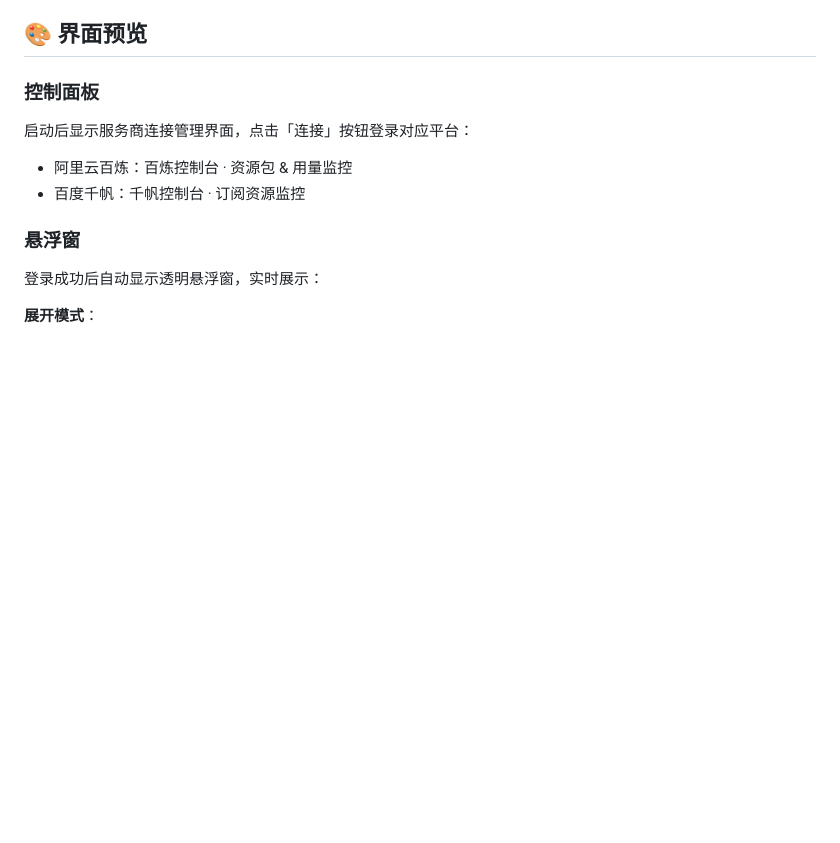
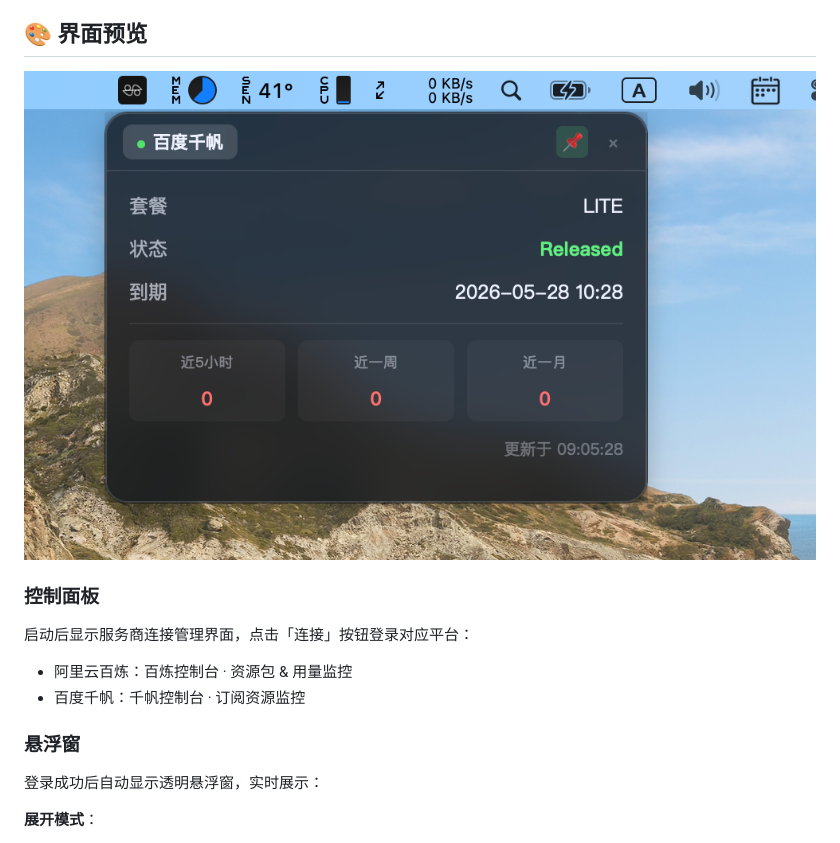
Before and after one commit to monitor-tools/token-monitor, a Markdown page: README.md, the part around the change. GitHub-like rendering; pictures changed too: screenshot.png (added); blank space fills up the shorter version.

Commit message:
add screenshot

```diff
--- a/README.md
+++ b/README.md
@@ -13,6 +13,8 @@
 - 💾 **原生应用** - 基于 Tauri 构建，资源占用低，启动快速
 
 ## 🎨 界面预览
+
+![应用截图](screenshot.png)
 
 ### 控制面板
 启动后显示服务商连接管理界面，点击「连接」按钮登录对应平台：
```
